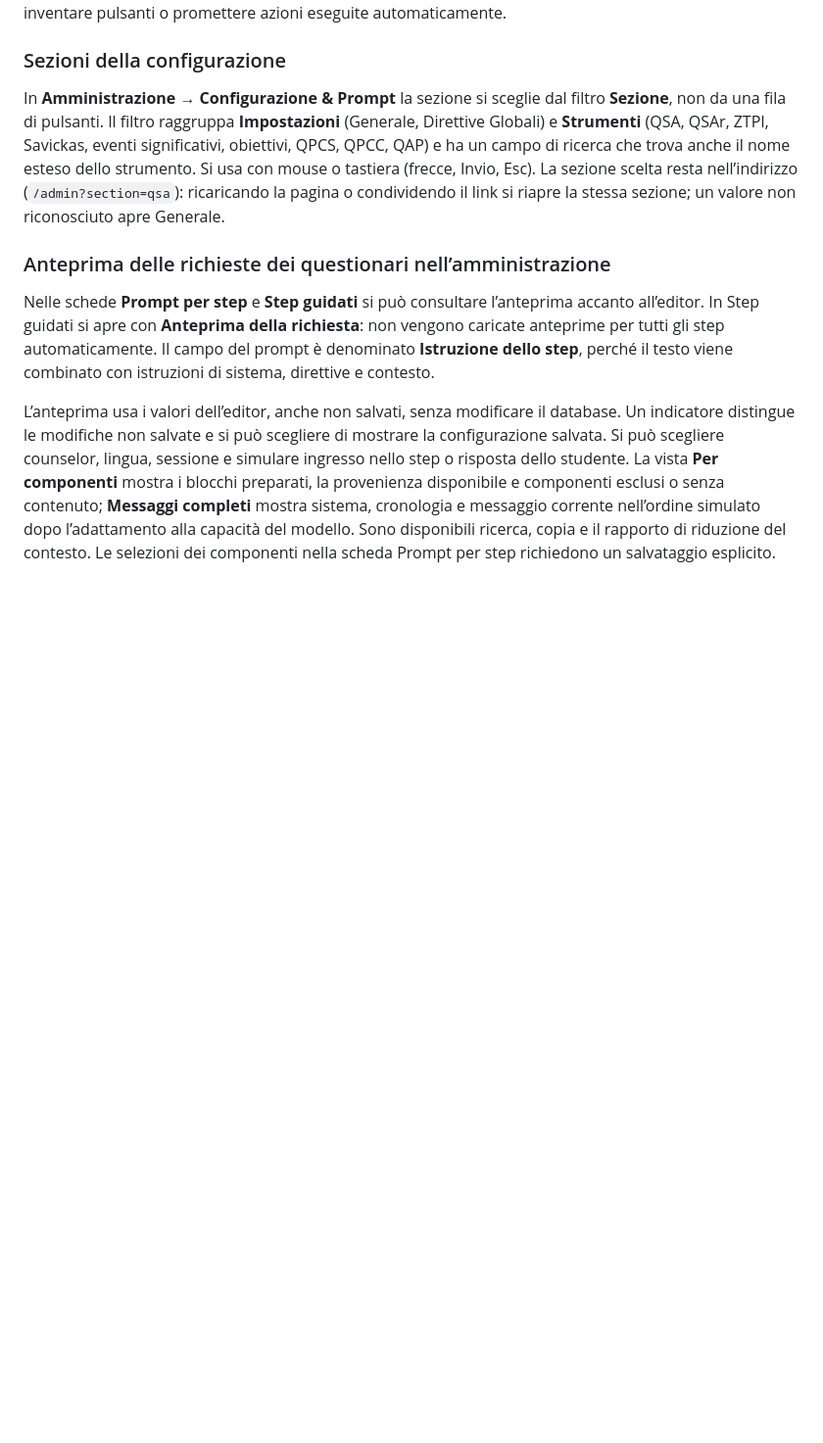
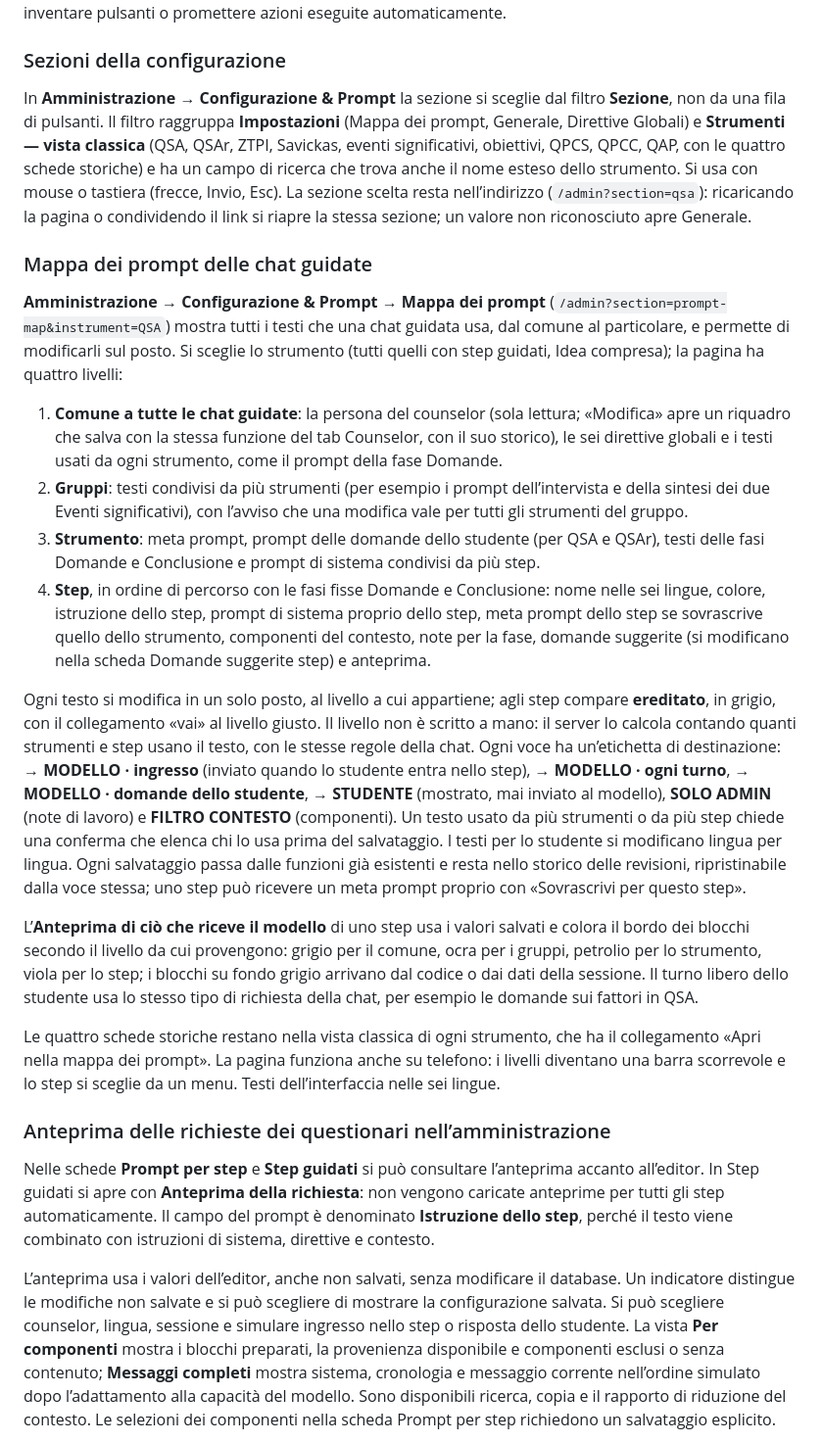
Before and after one commit to nugh75/counselorbot-sbs, a Markdown page: docs-counselorbot/funzionalita-counselorbot.md, the part around the change. Shown at 98% size. Rendered like a GitHub page; blank space fills up the shorter version.

Commit message:
docs: describe the admin prompt map
Feature guide (levels, inherited texts, destination badges, shared-save
confirmation, persona popup, preview colours, classic view), CONTEXT
admin view note, dev screenshots at 1440 and 390 px, refreshed platform
guidance state.

Co-Authored-By: Claude Opus 5.5 <noreply@anthropic.com>

```diff
--- a/docs-counselorbot/funzionalita-counselorbot.md
+++ b/docs-counselorbot/funzionalita-counselorbot.md
@@ -592,12 +592,60 @@ passo utile, senza inventare pulsanti o promettere azioni eseguite automaticamen
 
 In **Amministrazione → Configurazione & Prompt** la sezione si sceglie dal
 filtro **Sezione**, non da una fila di pulsanti. Il filtro raggruppa
-**Impostazioni** (Generale, Direttive Globali) e **Strumenti** (QSA, QSAr, ZTPI,
-Savickas, eventi significativi, obiettivi, QPCS, QPCC, QAP) e ha un campo di
+**Impostazioni** (Mappa dei prompt, Generale, Direttive Globali) e **Strumenti —
+vista classica** (QSA, QSAr, ZTPI, Savickas, eventi significativi, obiettivi,
+QPCS, QPCC, QAP, con le quattro schede storiche) e ha un campo di
 ricerca che trova anche il nome esteso dello strumento. Si usa con mouse o
 tastiera (frecce, Invio, Esc). La sezione scelta resta nell’indirizzo
 (`/admin?section=qsa`): ricaricando la pagina o condividendo il link si riapre
 la stessa sezione; un valore non riconosciuto apre Generale.
+
+### Mappa dei prompt delle chat guidate
+
+**Amministrazione → Configurazione & Prompt → Mappa dei prompt**
+(`/admin?section=prompt-map&instrument=QSA`) mostra tutti i testi che una chat
+guidata usa, dal comune al particolare, e permette di modificarli sul posto.
+Si sceglie lo strumento (tutti quelli con step guidati, Idea compresa); la pagina
+ha quattro livelli:
+
+1. **Comune a tutte le chat guidate**: la persona del counselor (sola lettura;
+   «Modifica» apre un riquadro che salva con la stessa funzione del tab Counselor,
+   con il suo storico), le sei direttive globali e i testi usati da ogni strumento,
+   come il prompt della fase Domande.
+2. **Gruppi**: testi condivisi da più strumenti (per esempio i prompt
+   dell’intervista e della sintesi dei due Eventi significativi), con l’avviso che
+   una modifica vale per tutti gli strumenti del gruppo.
+3. **Strumento**: meta prompt, prompt delle domande dello studente (per QSA e QSAr),
+   testi delle fasi Domande e Conclusione e prompt di sistema condivisi da più step.
+4. **Step**, in ordine di percorso con le fasi fisse Domande e Conclusione: nome
+   nelle sei lingue, colore, istruzione dello step, prompt di sistema proprio dello
+   step, meta prompt dello step se sovrascrive quello dello strumento, componenti
+   del contesto, note per la fase, domande suggerite (si modificano nella scheda
+   Domande suggerite step) e anteprima.
+
+Ogni testo si modifica in un solo posto, al livello a cui appartiene; agli step
+compare **ereditato**, in grigio, con il collegamento «vai» al livello giusto.
+Il livello non è scritto a mano: il server lo calcola contando quanti strumenti e
+step usano il testo, con le stesse regole della chat. Ogni voce ha un’etichetta
+di destinazione: **→ MODELLO · ingresso** (inviato quando lo studente entra nello
+step), **→ MODELLO · ogni turno**, **→ MODELLO · domande dello studente**,
+**→ STUDENTE** (mostrato, mai inviato al modello), **SOLO ADMIN** (note di lavoro)
+e **FILTRO CONTESTO** (componenti). Un testo usato da più strumenti o da più step
+chiede una conferma che elenca chi lo usa prima del salvataggio. I testi per lo
+studente si modificano lingua per lingua. Ogni salvataggio passa dalle funzioni già
+esistenti e resta nello storico delle revisioni, ripristinabile dalla voce stessa;
+uno step può ricevere un meta prompt proprio con «Sovrascrivi per questo step».
+
+L’**Anteprima di ciò che riceve il modello** di uno step usa i valori salvati e
+colora il bordo dei blocchi secondo il livello da cui provengono: grigio per il
+comune, ocra per i gruppi, petrolio per lo strumento, viola per lo step; i blocchi
+su fondo grigio arrivano dal codice o dai dati della sessione. Il turno libero dello studente usa
+lo stesso tipo di richiesta della chat, per esempio le domande sui fattori in QSA.
+
+Le quattro schede storiche restano nella vista classica di ogni strumento, che ha
+il collegamento «Apri nella mappa dei prompt». La pagina funziona anche su
+telefono: i livelli diventano una barra scorrevole e lo step si sceglie da un menu.
+Testi dell’interfaccia nelle sei lingue.
 
 ### Anteprima delle richieste dei questionari nell’amministrazione
 
```
Also changed, not shown: CONTEXT.md (+2 -0 lines), docs/operations/admin-prompt-map.md (+12 -0 lines), docs/operations/img/admin-prompt-map-1440.png (added), docs/operations/img/admin-prompt-map-390.png (added), docs/operations/img/admin-prompt-map-step-preview-1440.png (added), 1 other file.
